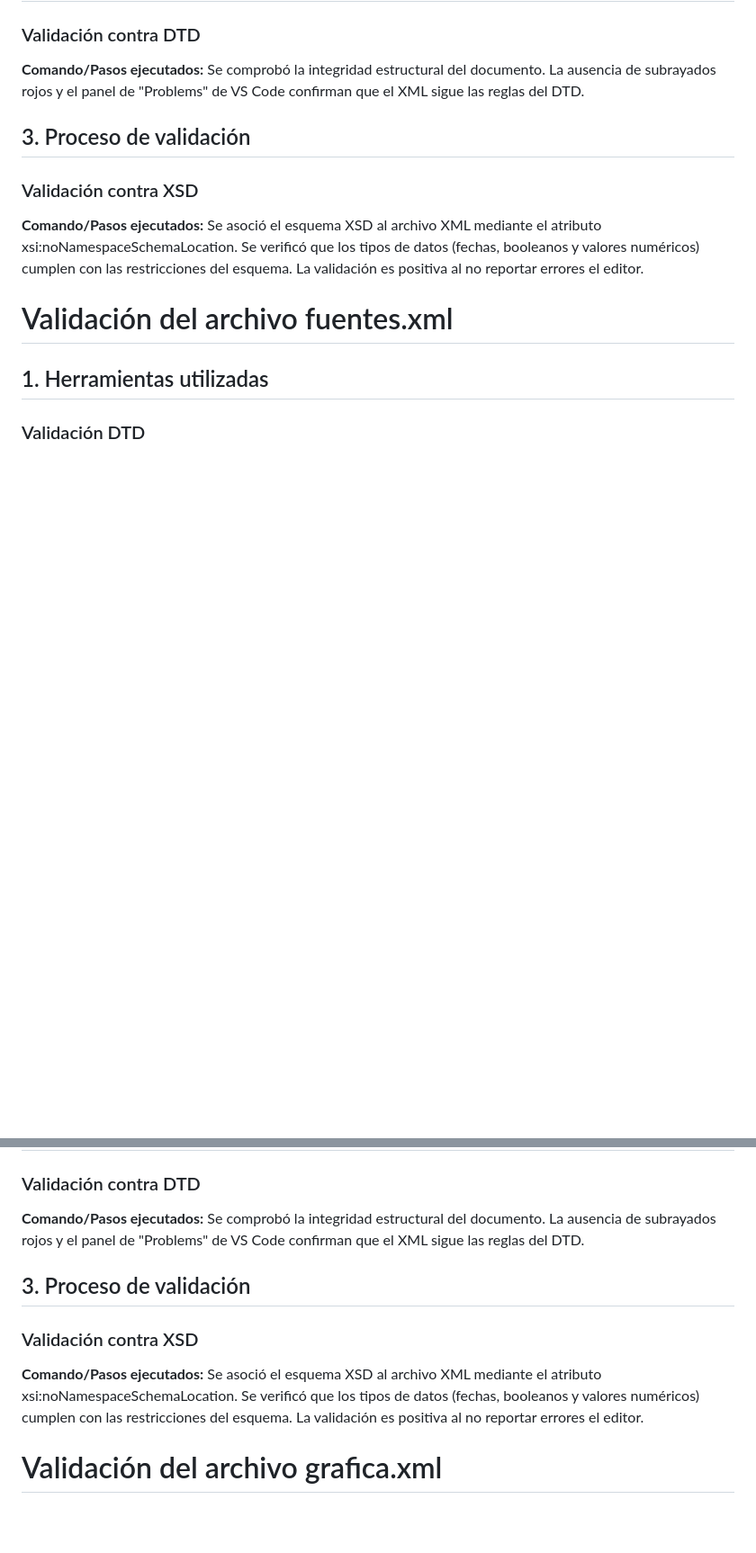
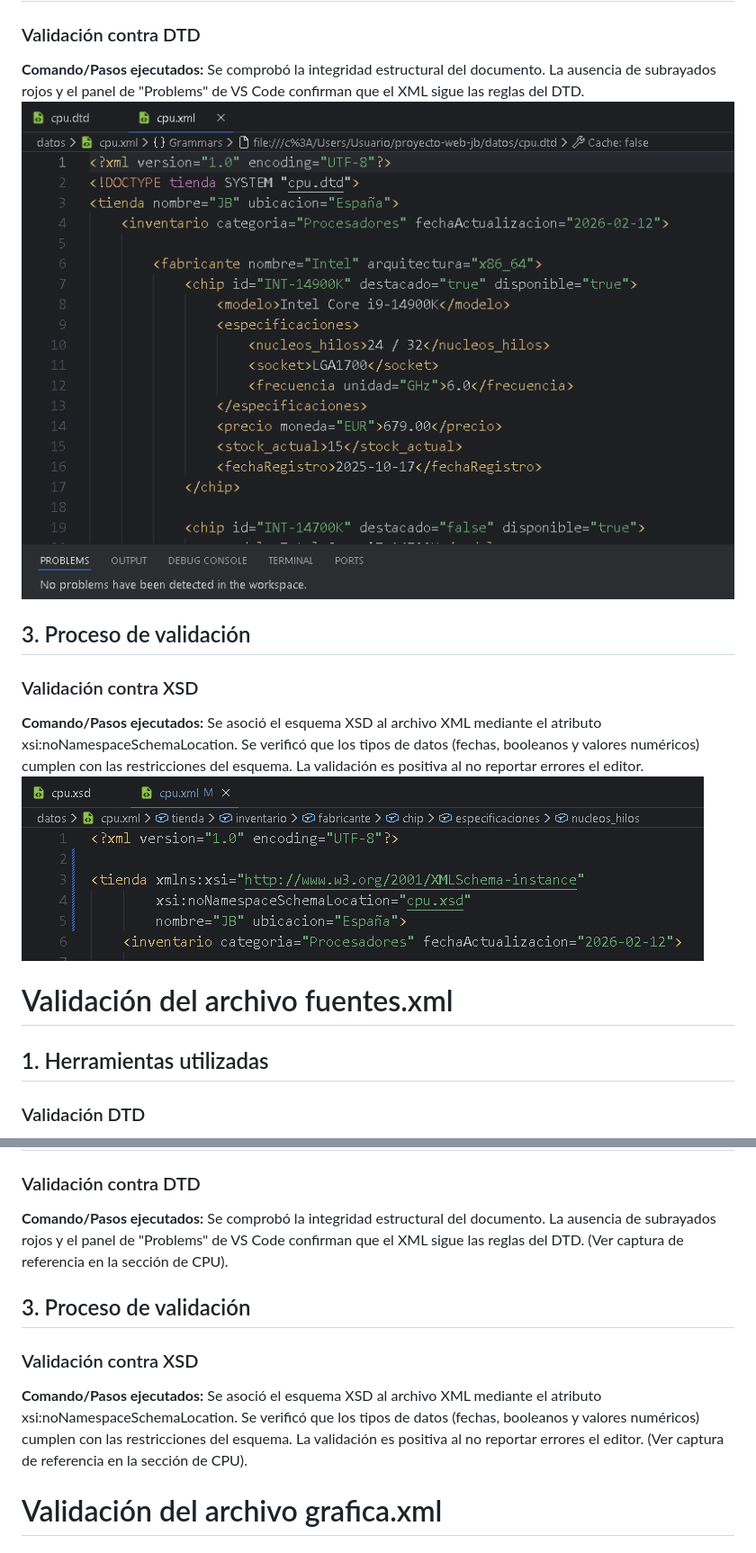
Before and after one commit to DAM1-COTARELO-25-26/proyecto-web-jb, a Markdown page: datos/Validaciones.md, 2 parts joined by grey strips. Shown at 90% size. Drawn GitHub-style; blank space fills up the shorter version.

Commit message:
Implementación de imágenes de validación

```diff
--- a/datos/Validaciones.md
+++ b/datos/Validaciones.md
@@ -17,6 +17,7 @@
 ### Validación contra DTD
 **Comando/Pasos ejecutados:**
 Se comprobó la integridad estructural del documento. La ausencia de subrayados rojos y el panel de "Problems" de VS Code confirman que el XML sigue las reglas del DTD.
+![Captura validación dtd](../img/validacion-dtd.png)
 
 ## 3. Proceso de validación
 
@@ -24,7 +25,7 @@ Se comprobó la integridad estructural del documento. La ausencia de subrayados
 **Comando/Pasos ejecutados:**
 Se asoció el esquema XSD al archivo XML mediante el atributo xsi:noNamespaceSchemaLocation.
 Se verificó que los tipos de datos (fechas, booleanos y valores numéricos) cumplen con las restricciones del esquema. La validación es positiva al no reportar errores el editor.
-
+![Captura validación xsd](../img/validacion-xsd.png)
 
 # Validación del archivo fuentes.xml
 
@@ -45,6 +46,7 @@ Se verificó que los tipos de datos (fechas, booleanos y valores numéricos) cum
 ### Validación contra DTD
 **Comando/Pasos ejecutados:**
 Se comprobó la integridad estructural del documento. La ausencia de subrayados rojos y el panel de "Problems" de VS Code confirman que el XML sigue las reglas del DTD.
+(Ver captura de referencia en la sección de CPU).
 
 ## 3. Proceso de validación
 
@@ -52,6 +54,7 @@ Se comprobó la integridad estructural del documento. La ausencia de subrayados
 **Comando/Pasos ejecutados:**
 Se asoció el esquema XSD al archivo XML mediante el atributo xsi:noNamespaceSchemaLocation.
 Se verificó que los tipos de datos (fechas, booleanos y valores numéricos) cumplen con las restricciones del esquema. La validación es positiva al no reportar errores el editor.
+(Ver captura de referencia en la sección de CPU).
 
 
 # Validación del archivo grafica.xml
```
Also changed, not shown: other parts of datos/Validaciones.md (+10 -0 lines).
